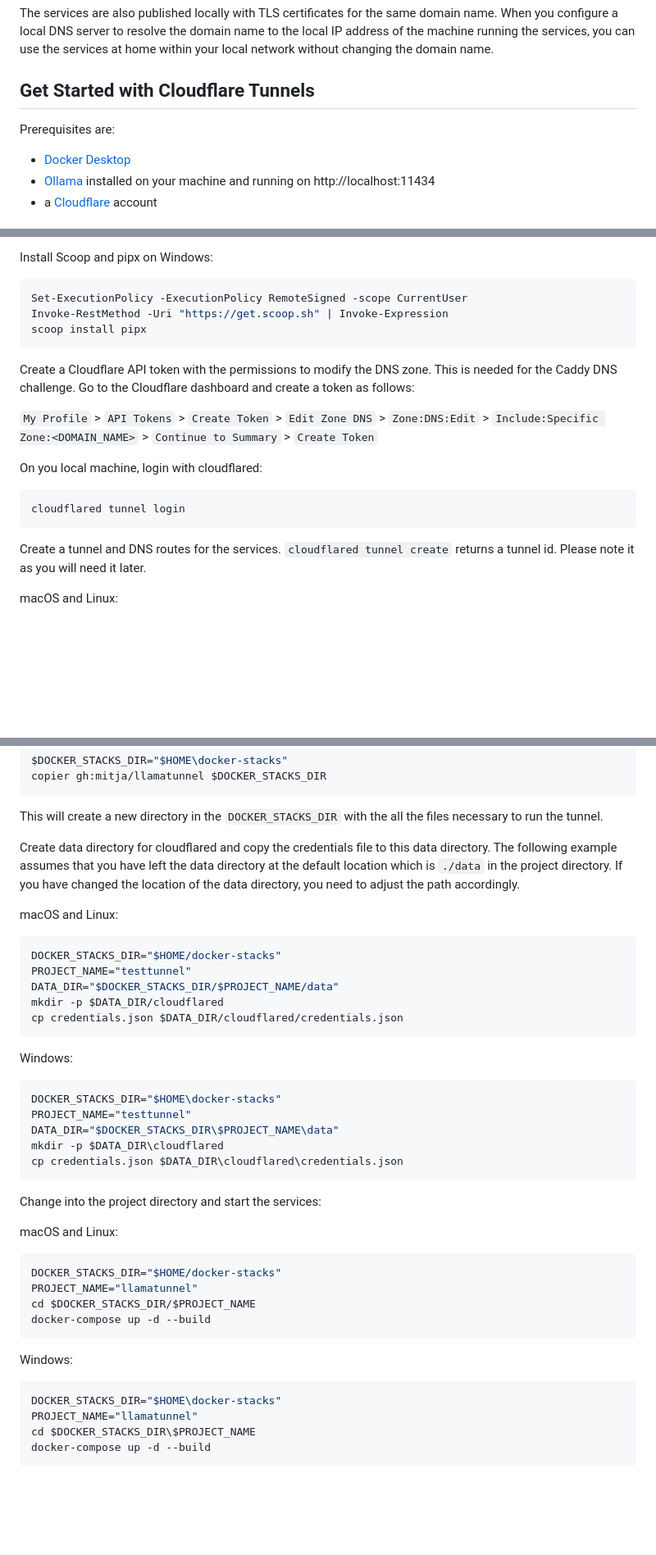
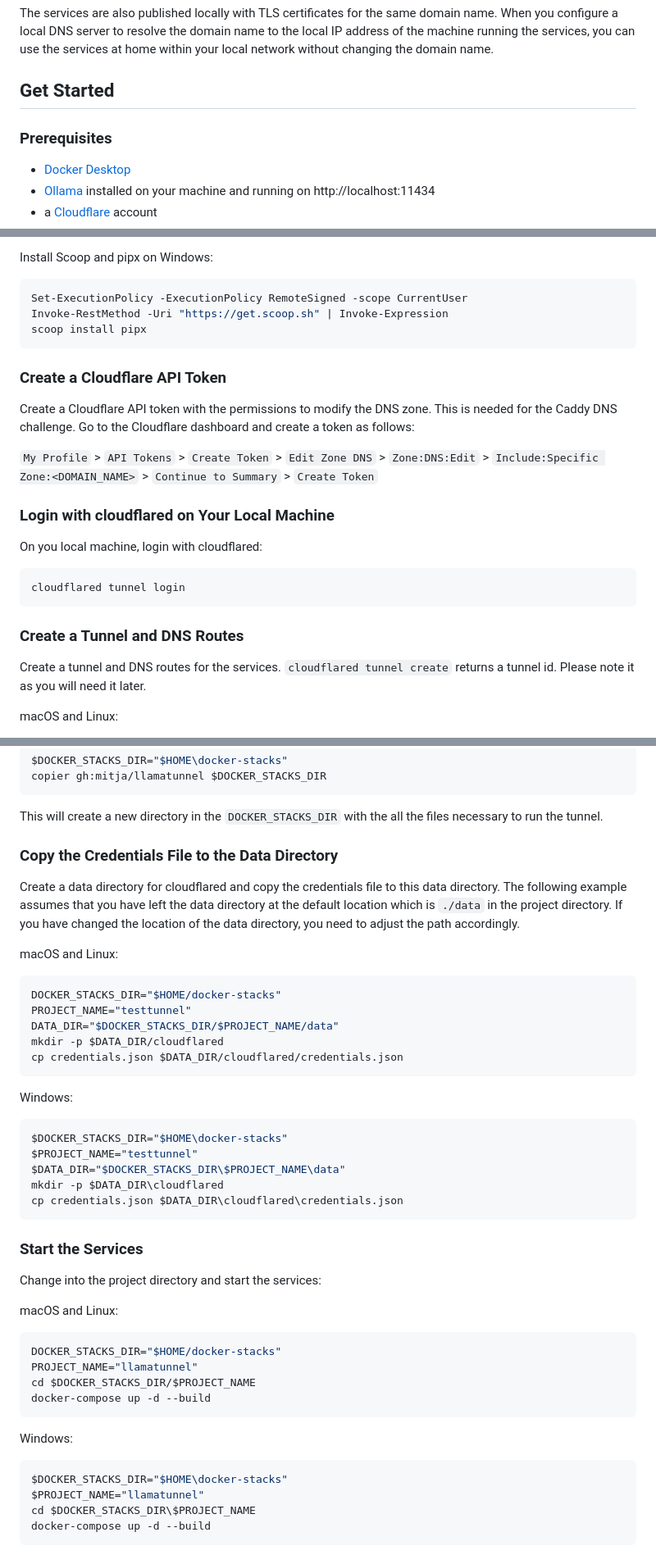
Before and after one commit to mitja/llamatunnel, a Markdown page: README.md, 3 parts joined by grey strips. Shown: that part at 82% size. GitHub-like rendering; blank space fills up the shorter version.

Commit message:
Fix Windows instructions and improve README structure

````diff
--- a/README.md
+++ b/README.md
@@ -6,9 +6,9 @@ With Llama Tunnel, you can publish your local LLM APIs and apps on the internet
 
 The services are also published locally with TLS certificates for the same domain name. When you configure a local DNS server to resolve the domain name to the local IP address of the machine running the services, you can use the services at home within your local network without changing the domain name.
 
-## Get Started with Cloudflare Tunnels
+## Get Started
 
-Prerequisites are:
+### Prerequisites
 
 - [Docker Desktop](https://www.docker.com/products/docker-desktop/)
 - [Ollama](https://ollama.com) installed on your machine and running on http://localhost:11434
@@ -28,15 +28,21 @@ Invoke-RestMethod -Uri "https://get.scoop.sh" | Invoke-Expression
 scoop install pipx
 ```
 
+### Create a Cloudflare API Token
+
 Create a Cloudflare API token with the permissions to modify the DNS zone. This is needed for the Caddy DNS challenge. Go to the Cloudflare dashboard and create a token as follows:
 
 `My Profile` > `API Tokens` > `Create Token` > `Edit Zone DNS` > `Zone:DNS:Edit` > `Include:Specific Zone:<DOMAIN_NAME>` > `Continue to Summary` > `Create Token`
+
+### Login with cloudflared on Your Local Machine
 
 On you local machine, login with cloudflared:
 
 ```bash
 cloudflared tunnel login
 ```
+
+### Create a Tunnel and DNS Routes
 
 Create a tunnel and DNS routes for the services. `cloudflared tunnel create` returns a tunnel id. Please note it as you will need it later.
 
@@ -84,7 +92,9 @@ copier gh:mitja/llamatunnel $DOCKER_STACKS_DIR
 
 This will create a new directory in the `DOCKER_STACKS_DIR` with the all the files necessary to run the tunnel.
 
-Create data directory for cloudflared and copy the credentials file to this data directory. The following example assumes that you have left the data directory at the default location which is `./data` in the project directory. If you have changed the location of the data directory, you need to adjust the path accordingly.
+### Copy the Credentials File to the Data Directory
+
+Create a data directory for cloudflared and copy the credentials file to this data directory. The following example assumes that you have left the data directory at the default location which is `./data` in the project directory. If you have changed the location of the data directory, you need to adjust the path accordingly.
 
 macOS and Linux:
 
@@ -99,12 +109,14 @@ cp credentials.json $DATA_DIR/cloudflared/credentials.json
 Windows:
 
 ```powershell
-DOCKER_STACKS_DIR="$HOME\docker-stacks"
-PROJECT_NAME="testtunnel"
-DATA_DIR="$DOCKER_STACKS_DIR\$PROJECT_NAME\data"
+$DOCKER_STACKS_DIR="$HOME\docker-stacks"
+$PROJECT_NAME="testtunnel"
+$DATA_DIR="$DOCKER_STACKS_DIR\$PROJECT_NAME\data"
 mkdir -p $DATA_DIR\cloudflared
 cp credentials.json $DATA_DIR\cloudflared\credentials.json
 ```
+
+### Start the Services
 
 Change into the project directory and start the services:
 
@@ -120,8 +132,8 @@ docker-compose up -d --build
 Windows:
 
 ```bash
-DOCKER_STACKS_DIR="$HOME\docker-stacks"
-PROJECT_NAME="llamatunnel"
+$DOCKER_STACKS_DIR="$HOME\docker-stacks"
+$PROJECT_NAME="llamatunnel"
 cd $DOCKER_STACKS_DIR\$PROJECT_NAME
 docker-compose up -d --build
 ```
````
Also changed, not shown: other parts of README.md (+2 -0 lines).
